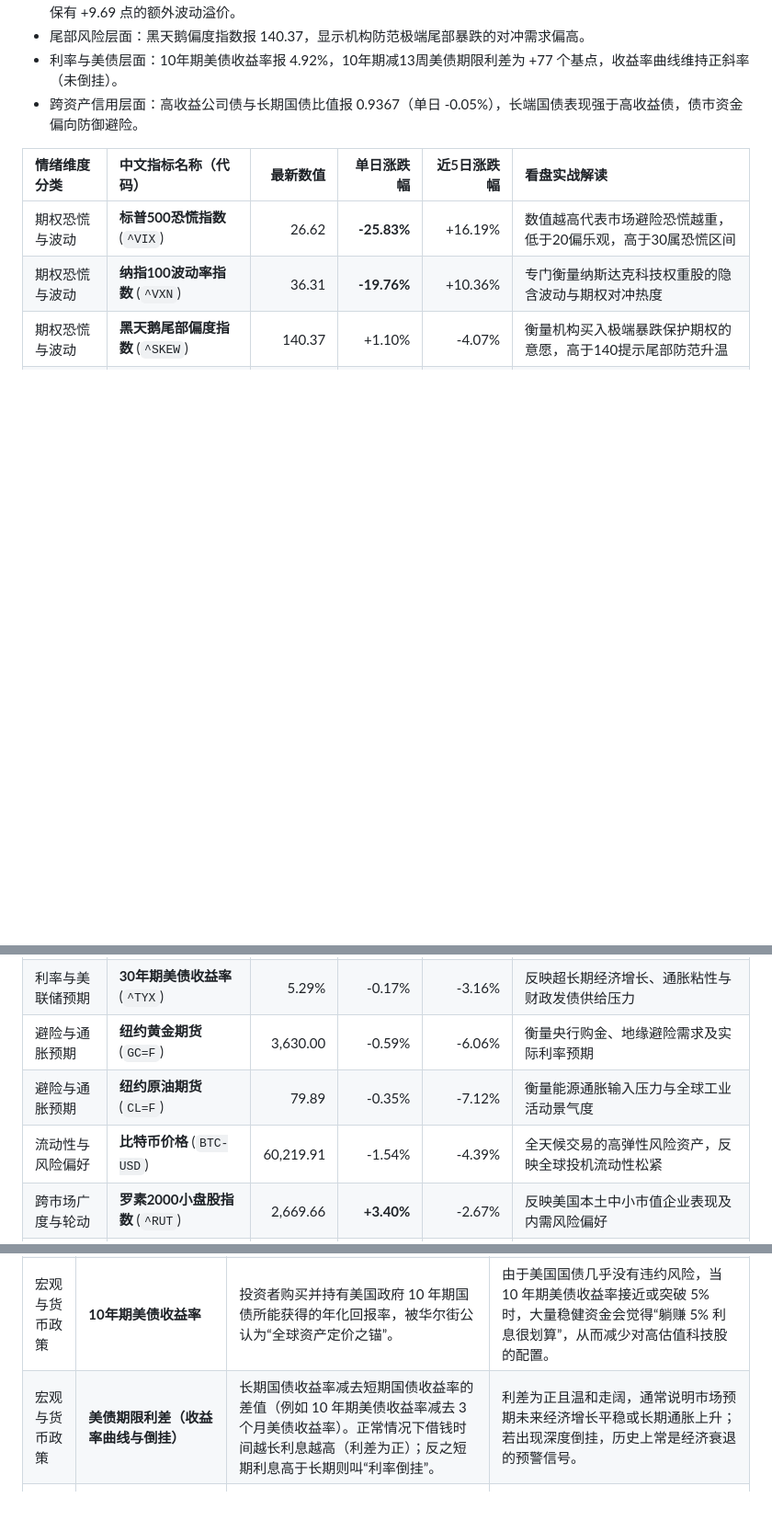
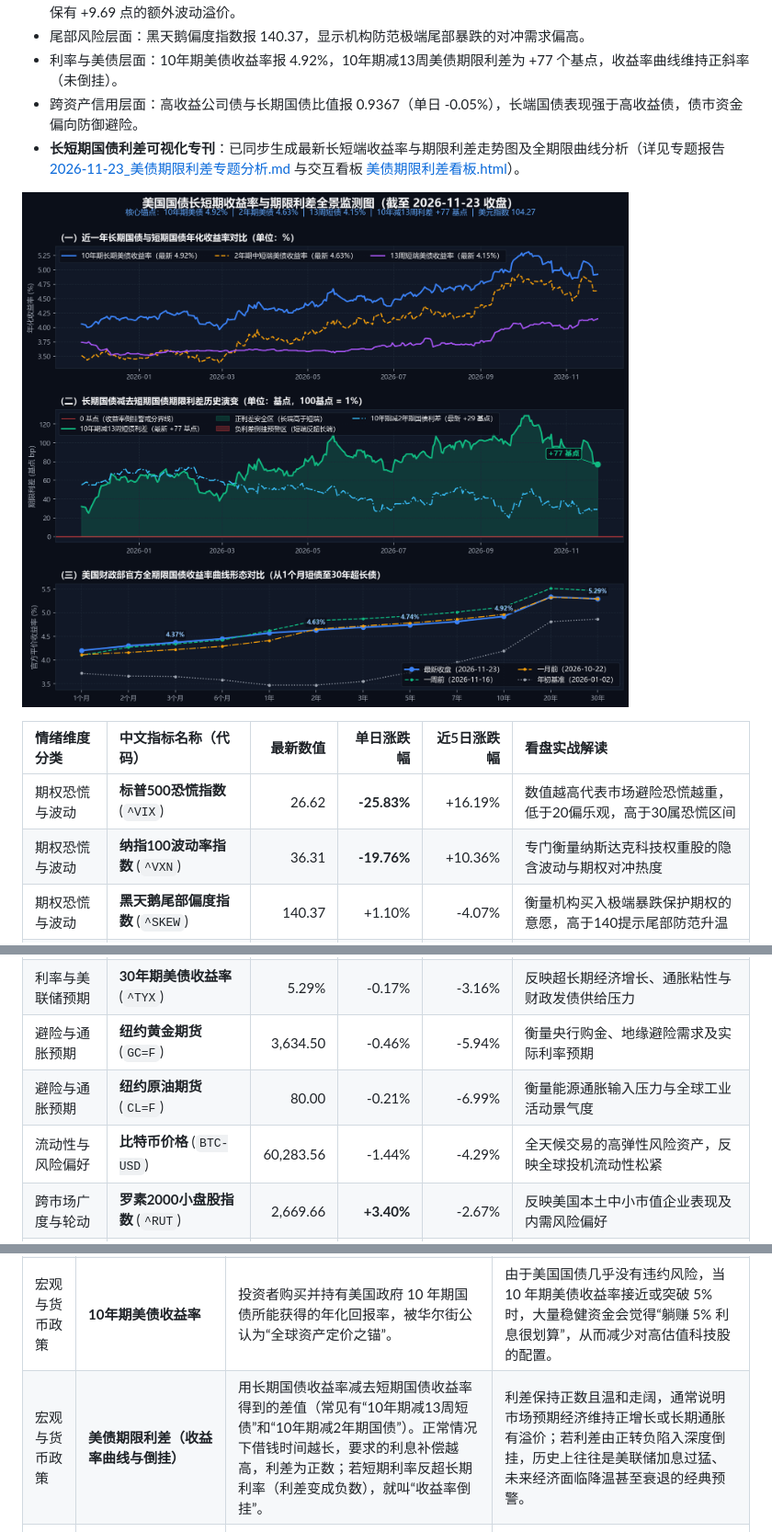
Before and after one commit to xiwaien/Daily-Nasdaq, a Markdown page: 2026-11-23.md, 3 parts joined by grey strips. Shown at 92% size. Rendered like a GitHub page; pictures changed too: 资讯栏目/2026-11-23_美债长短期利差走势图.png (added); blank space fills up the shorter version.

```diff
--- a/2026-11-23.md
+++ b/2026-11-23.md
@@ -37,6 +37,9 @@
 - 尾部风险层面：黑天鹅偏度指数报 140.37，显示机构防范极端尾部暴跌的对冲需求偏高。
 - 利率与美债层面：10年期美债收益率报 4.92%，10年期减13周美债期限利差为 +77 个基点，收益率曲线维持正斜率（未倒挂）。
 - 跨资产信用层面：高收益公司债与长期国债比值报 0.9367（单日 -0.05%），长端国债表现强于高收益债，债市资金偏向防御避险。
+- **长短期国债利差可视化专刊**：已同步生成最新长短端收益率与期限利差走势图及全期限曲线分析（详见专题报告 [2026-11-23_美债期限利差专题分析.md](资讯栏目/2026-11-23_美债期限利差专题分析.md) 与交互看板 [美债期限利差看板.html](美债期限利差看板.html)）。
+
+![美债长短期收益率与期限利差全景监测图](资讯栏目/2026-11-23_美债长短期利差走势图.png)
 
 | 情绪维度分类 | 中文指标名称（代码） | 最新数值 | 单日涨跌幅 | 近5日涨跌幅 | 看盘实战解读 |
 | :--- | :--- | ---: | ---: | ---: | :--- |
@@ -48,9 +51,9 @@
 | 利率与美联储预期 | **5年期美债收益率** (`^FVX`) | 4.73% | +0.57% | -4.19% | 反映市场对未来中期利率路径与信贷成本的定价 |
 | 利率与美联储预期 | **10年期美债收益率** (`^TNX`) | 4.92% | +0.12% | -3.96% | 全球科技股估值折现之锚，收益率上行直接压制高估值成长股 |
 | 利率与美联储预期 | **30年期美债收益率** (`^TYX`) | 5.29% | -0.17% | -3.16% | 反映超长期经济增长、通胀粘性与财政发债供给压力 |
-| 避险与通胀预期 | **纽约黄金期货** (`GC=F`) | 3,630.00 | -0.59% | -6.06% | 衡量央行购金、地缘避险需求及实际利率预期 |
-| 避险与通胀预期 | **纽约原油期货** (`CL=F`) | 79.89 | -0.35% | -7.12% | 衡量能源通胀输入压力与全球工业活动景气度 |
-| 流动性与风险偏好 | **比特币价格** (`BTC-USD`) | 60,219.91 | -1.54% | -4.39% | 全天候交易的高弹性风险资产，反映全球投机流动性松紧 |
+| 避险与通胀预期 | **纽约黄金期货** (`GC=F`) | 3,634.50 | -0.46% | -5.94% | 衡量央行购金、地缘避险需求及实际利率预期 |
+| 避险与通胀预期 | **纽约原油期货** (`CL=F`) | 80.00 | -0.21% | -6.99% | 衡量能源通胀输入压力与全球工业活动景气度 |
+| 流动性与风险偏好 | **比特币价格** (`BTC-USD`) | 60,283.56 | -1.44% | -4.29% | 全天候交易的高弹性风险资产，反映全球投机流动性松紧 |
 | 跨市场广度与轮动 | **罗素2000小盘股指数** (`^RUT`) | 2,669.66 | **+3.40%** | -2.67% | 反映美国本土中小市值企业表现及内需风险偏好 |
 | 跨市场广度与轮动 | **道琼斯工业平均指数** (`^DJI`) | 49,595.31 | **+3.01%** | -3.90% | 反映传统工业、金融与消费蓝筹股表现，用于对比科技与价值轮动 |
 | 债市信用风险偏好 | **高收益公司债基金** (`HYG`) | 76.52 | +0.25% | -0.27% | 代表高风险企业信用债价格，走强意味着资金愿意承担信用风险 |
@@ -171,7 +174,7 @@
 | 宏观与货币政策 | **基点（bp）** | 金融市场用来衡量利率微幅变动的最小常用单位。1 个基点等于 0.01%（即万分之一），100 个基点等于 1 个百分点（1%）。 | 例如常说的“美联储加息 25 个基点”，就是把基准利率上调 0.25%；“美债收益率跳升 10 个基点”，代表借债成本上升了 0.10%。 |
 | 宏观与货币政策 | **担保隔夜融资利率（SOFR）** | 金融机构以美国国债作为抵押物、向市场借入隔夜美元现金的实际利率，由纽约联储每日官方公布。 | 它是观察美元金融体系“钱荒与否”的最真实温度计：若该利率突然大幅高于美联储利率区间上限，说明市场短期现金流动性吃紧。 |
 | 宏观与货币政策 | **10年期美债收益率** | 投资者购买并持有美国政府 10 年期国债所能获得的年化回报率，被华尔街公认为“全球资产定价之锚”。 | 由于美国国债几乎没有违约风险，当 10 年期美债收益率接近或突破 5% 时，大量稳健资金会觉得“躺赚 5% 利息很划算”，从而减少对高估值科技股的配置。 |
-| 宏观与货币政策 | **美债期限利差（收益率曲线与倒挂）** | 长期国债收益率减去短期国债收益率的差值（例如 10 年期美债收益率减去 3 个月美债收益率）。正常情况下借钱时间越长利息越高（利差为正）；反之短期利息高于长期则叫“利率倒挂”。 | 利差为正且温和走阔，通常说明市场预期未来经济增长平稳或长期通胀上升；若出现深度倒挂，历史上常是经济衰退的预警信号。 |
+| 宏观与货币政策 | **美债期限利差（收益率曲线与倒挂）** | 用长期国债收益率减去短期国债收益率得到的差值（常见有“10年期减13周短债”和“10年期减2年期国债”）。正常情况下借钱时间越长，要求的利息补偿越高，利差为正数；若短期利率反超长期利率（利差变成负数），就叫“收益率倒挂”。 | 利差保持正数且温和走阔，通常说明市场预期经济维持正增长或长期通胀有溢价；若利差由正转负陷入深度倒挂，历史上往往是美联储加息过猛、未来经济面临降温甚至衰退的经典预警。 |
 | 宏观与货币政策 | **美元指数** | 综合反映美元在国际外汇市场上对欧元、日元、英镑等一篮子主要货币强弱程度的指标。 | 苹果、英伟达、微软等纳斯达克巨头有一半左右收入来自海外。美元指数过强不仅代表全球美元回流美国本土、新兴市场承压，也会让跨国科技公司的海外收入换算回美元时缩水。 |
 | 宏观与货币政策 | **个人消费支出物价指数（PCE）与消费者物价指数（CPI）** | 两者都是衡量美国物价上涨速度（通货膨胀）的官方指标。其中剔除食品和能源波动后的“核心 PCE 物价指数”，是美联储决定是否加息或降息时最看重的头号通胀依据。 | 只要核心 PCE 年化涨幅明显高于美联储设定的 2% 目标，美联储就很难放心降息。 |
 | 宏观与货币政策 | **国内生产总值（GDP）与修正值** | 衡量一个国家在特定季度或年度内生产的所有最终商品和服务总价值，代表经济增长快慢。美国经济分析局对每季数据会先后发布初值、二次修正值和终值。 | 科技股最喜欢“经济温和增长 + 通胀回落”的环境；若经济增长骤降但物价居高不下（俗称“类滞胀”），股市往往剧烈波动。 |
```
Also changed, not shown: 资讯栏目/2026-11-23_官方宏观与政策资讯.md (+10 -14 lines), 资讯栏目/2026-11-23_美债期限利差专题分析.md (added, +66 -0 lines), 6 other files.
